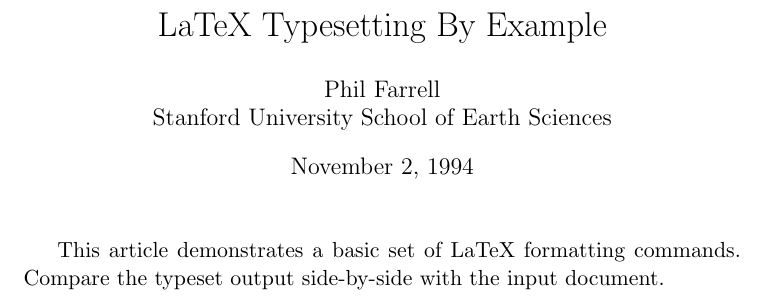
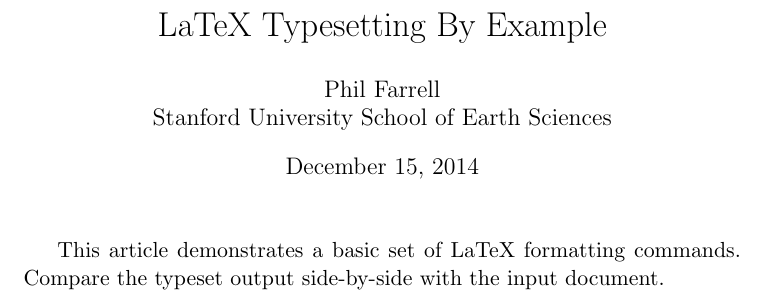
Before and after one commit to richard-kiefer/latex-dokument, a LaTeX document (dokument.tex): part of the page, cut so that both start at the same text. Compiled offline with pdfLaTeX.

Commit message:
Immer aktuelles Datum verwenden

```diff
--- a/dokument.tex
+++ b/dokument.tex
@@ -4,7 +4,6 @@
 \title{LaTeX Typesetting By Example}
 \author{Phil Farrell\\
 Stanford University School of Earth Sciences}
-\renewcommand{\today}{November 2, 1994}
 \maketitle
 This article demonstrates a basic set of LaTeX formatting commands.
 Compare the typeset output side-by-side with the input document.
```
